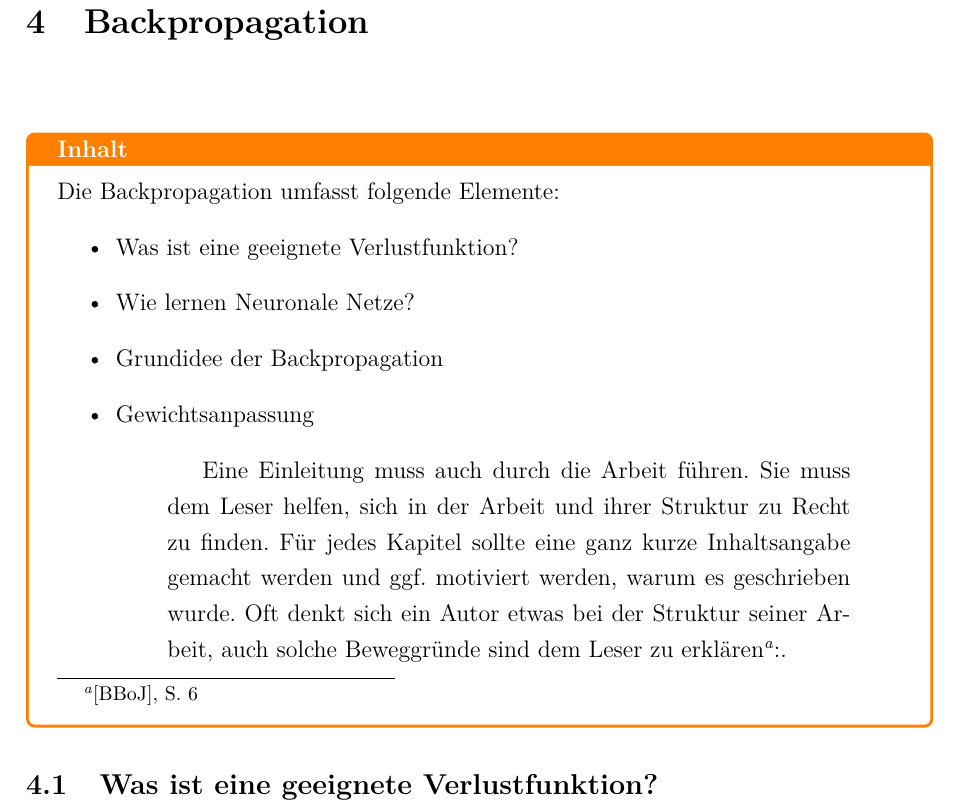
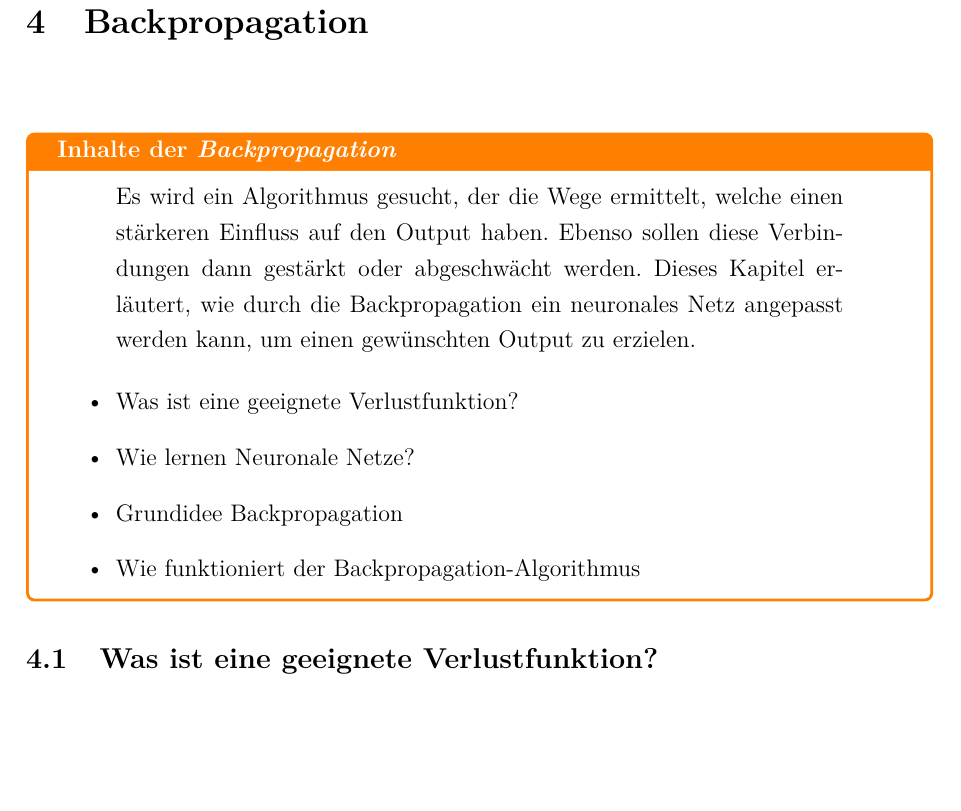
Before and after one commit to ReiwuKleiwu/MA2_Prak_16_Neuronale_Netze, a LaTeX document (LaTeX/BA_LateXVorlage_v3-2.tex, which reads LaTeX/04_backpropagation.tex): part of page 22 of 31, cut so that both start at the same text, the shorter picture padded with empty space. Compiled offline with pdfLaTeX.

Commit message:
Einleitung zu Backprop hinzugefügt

```diff
--- a/LaTeX/04_backpropagation.tex
+++ b/LaTeX/04_backpropagation.tex
@@ -3,17 +3,17 @@
 \section{Backpropagation}\label{sec:backpropagation}
 
 \vspace{1cm}
-\begin{tcolorbox}[title={Inhalt}]
-Die Backpropagation umfasst folgende Elemente:
-\begin{itemize}
-\item Was ist eine geeignete Verlustfunktion?
-\item Wie lernen Neuronale Netze?
-\item Grundidee der Backpropagation
-\item Gewichtsanpassung
-\begin{quotation}
-Eine Einleitung muss auch durch die Arbeit führen. Sie muss dem Leser helfen, sich in der Arbeit und ihrer Struktur zu Recht zu finden. Für jedes Kapitel sollte eine ganz kurze Inhaltsangabe gemacht werden und ggf. motiviert werden, warum es geschrieben wurde. Oft denkt sich ein Autor etwas bei der Struktur seiner Arbeit, auch solche Beweggründe sind dem Leser zu erklären\footnote{\cite{BBoJ}, S. 6}:.
-\end{quotation}
-\end{itemize}
+\begin{tcolorbox}[title={Inhalte der \textit{Backpropagation}}]
+  \begin{quotation}\noindent
+    Es wird ein Algorithmus gesucht, der die Wege ermittelt, welche einen stärkeren Einfluss auf den Output haben. Ebenso sollen diese Verbindungen dann gestärkt oder abgeschwächt werden.
+    Dieses Kapitel erläutert, wie durch die Backpropagation ein neuronales Netz angepasst werden kann, um einen gewünschten Output zu erzielen.
+  \end{quotation}
+  \begin{itemize}
+    \item Was ist eine geeignete Verlustfunktion?
+    \item Wie lernen Neuronale Netze?
+    \item Grundidee Backpropagation
+    \item Wie funktioniert der Backpropagation-Algorithmus
+  \end{itemize}
 \end{tcolorbox}
 
 \subsection{Was ist eine geeignete Verlustfunktion?}\label{subsec:backpropagation:verlustfunktion}
```
